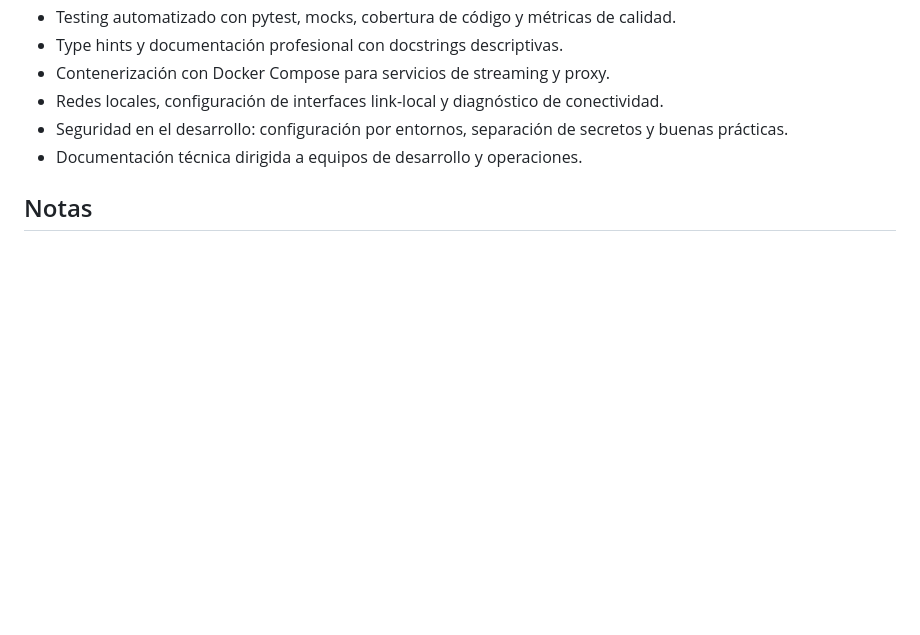
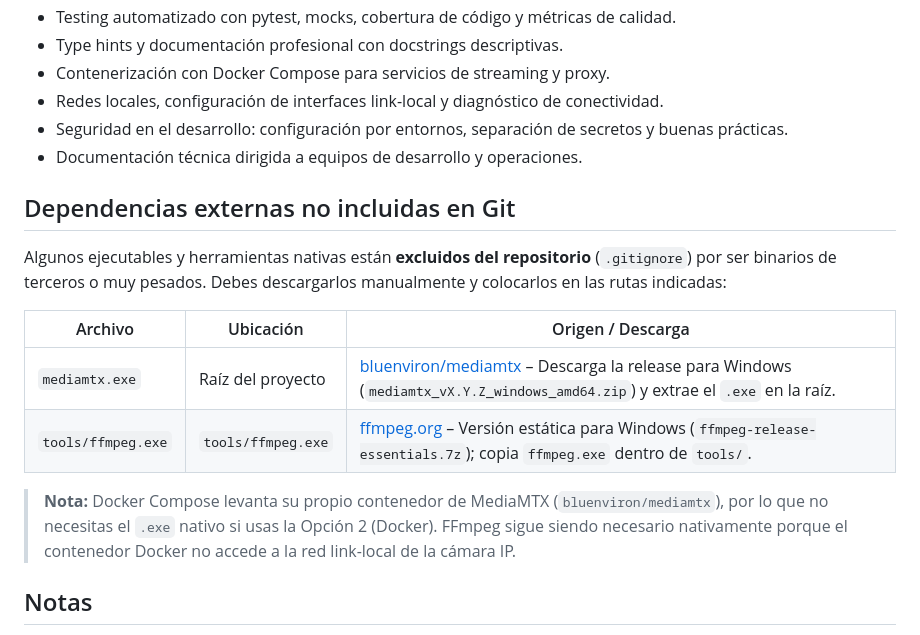
Before and after one commit to archocron/TFMBIGschool, a Markdown page: README.md, the part around the change. Rendered like a GitHub page; blank space fills up the shorter version.

Commit message:
docs: añade seccion de dependencias externas no incluidas en Git (MediaMTX, FFmpeg)

```diff
--- a/README.md
+++ b/README.md
@@ -297,6 +297,17 @@ cd backend
 - Seguridad en el desarrollo: configuración por entornos, separación de secretos y buenas prácticas.
 - Documentación técnica dirigida a equipos de desarrollo y operaciones.
 
+## Dependencias externas no incluidas en Git
+
+Algunos ejecutables y herramientas nativas están **excluidos del repositorio** (`.gitignore`) por ser binarios de terceros o muy pesados. Debes descargarlos manualmente y colocarlos en las rutas indicadas:
+
+| Archivo | Ubicación | Origen / Descarga |
+|---------|-----------|-------------------|
+| `mediamtx.exe` | Raíz del proyecto | [bluenviron/mediamtx](https://github.com/bluenviron/mediamtx/releases) – Descarga la release para Windows (`mediamtx_vX.Y.Z_windows_amd64.zip`) y extrae el `.exe` en la raíz. |
+| `tools/ffmpeg.exe` | `tools/ffmpeg.exe` | [ffmpeg.org](https://ffmpeg.org/download.html) – Versión estática para Windows (`ffmpeg-release-essentials.7z`); copia `ffmpeg.exe` dentro de `tools/`. |
+
+> **Nota:** Docker Compose levanta su propio contenedor de MediaMTX (`bluenviron/mediamtx`), por lo que no necesitas el `.exe` nativo si usas la Opción 2 (Docker). FFmpeg sigue siendo necesario nativamente porque el contenedor Docker no accede a la red link-local de la cámara IP.
+
 ## Notas
 
 - Si no tienes PLC conectado, el backend seguirá funcionando y podrás usar **Captura manual** desde la API.
```
